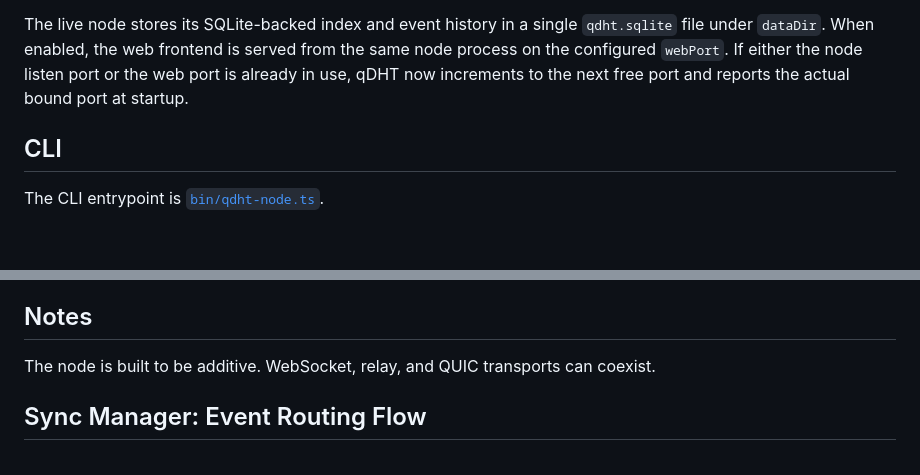
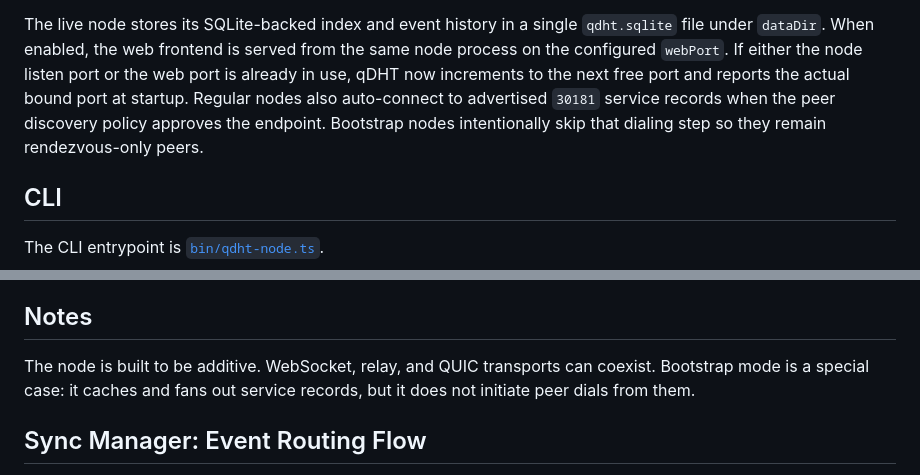
Before and after one commit to imattau/qDHT, a Markdown page: src/node/README.md, 2 parts joined by grey strips. Rendered like a GitHub page; blank space fills up the shorter version.

```diff
--- a/src/node/README.md
+++ b/src/node/README.md
@@ -19,6 +19,7 @@ The live qDHT node runtime.
 The live node stores its SQLite-backed index and event history in a single `qdht.sqlite` file under `dataDir`.
 When enabled, the web frontend is served from the same node process on the configured `webPort`.
 If either the node listen port or the web port is already in use, qDHT now increments to the next free port and reports the actual bound port at startup.
+Regular nodes also auto-connect to advertised `30181` service records when the peer discovery policy approves the endpoint. Bootstrap nodes intentionally skip that dialing step so they remain rendezvous-only peers.
 
 ## CLI
 
@@ -48,6 +49,7 @@ The node composes:
 ## Notes
 
 The node is built to be additive. WebSocket, relay, and QUIC transports can coexist.
+Bootstrap mode is a special case: it caches and fans out service records, but it does not initiate peer dials from them.
 
 ## Sync Manager: Event Routing Flow
 
```
Also changed, not shown: README.md (+12 -6 lines).
